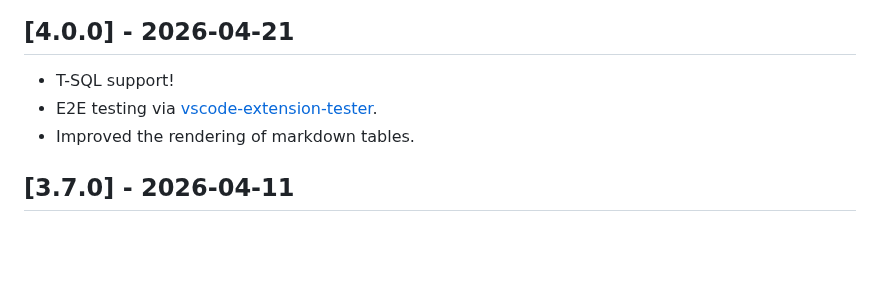
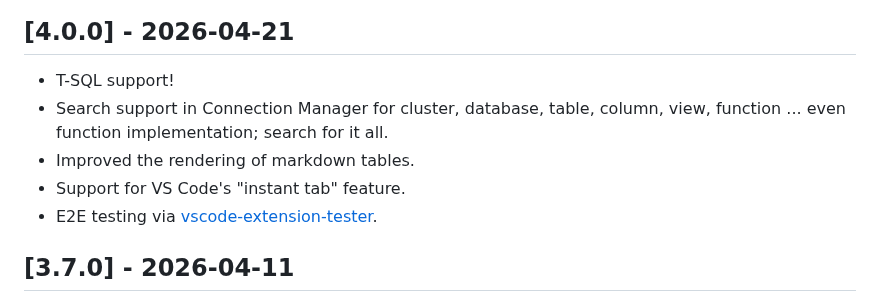
Before and after one commit to AngelosP/vscode-kusto-workbench, a Markdown page: CHANGELOG.md, the part around the change. Rendered like a GitHub page; blank space fills up the shorter version.

```diff
--- a/CHANGELOG.md
+++ b/CHANGELOG.md
@@ -6,8 +6,10 @@ Check [Keep a Changelog](http://keepachangelog.com/) for recommendations on how
 ## [4.0.0] - 2026-04-21
 
 * T-SQL support!
+* Search support in Connection Manager for cluster, database, table, column, view, function ... even function implementation; search for it all.
+* Improved the rendering of markdown tables.
+* Support for VS Code's "instant tab" feature.
 * E2E testing via [vscode-extension-tester](http://github.com/AngelosP/vscode-extension-tester).
-* Improved the rendering of markdown tables.
 
 ## [3.7.0] - 2026-04-11
 
```
Also changed, not shown: README.md (+1 -1 lines), copilot-instructions/custom-agent.md (+1 -1 lines), media/marketplace/sql-sections.png (added), 14 other files.
